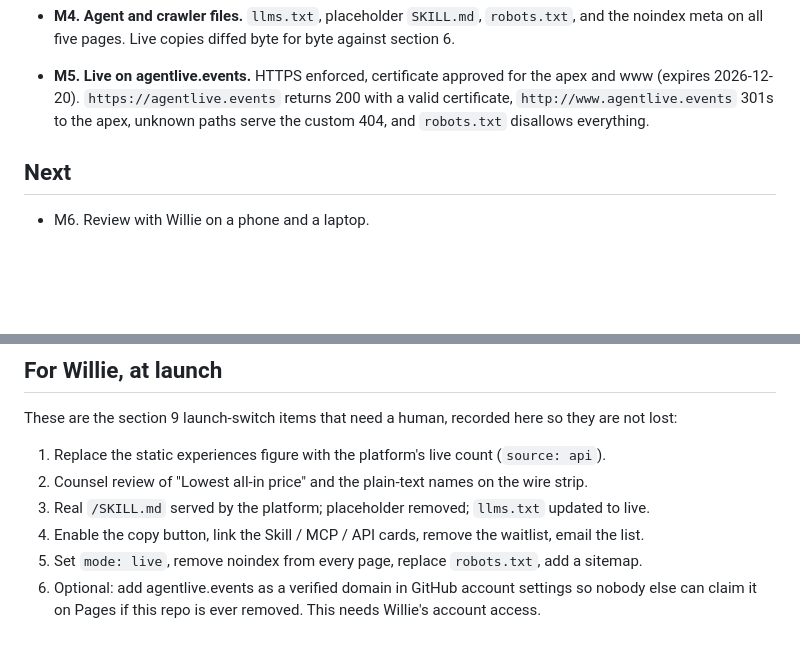
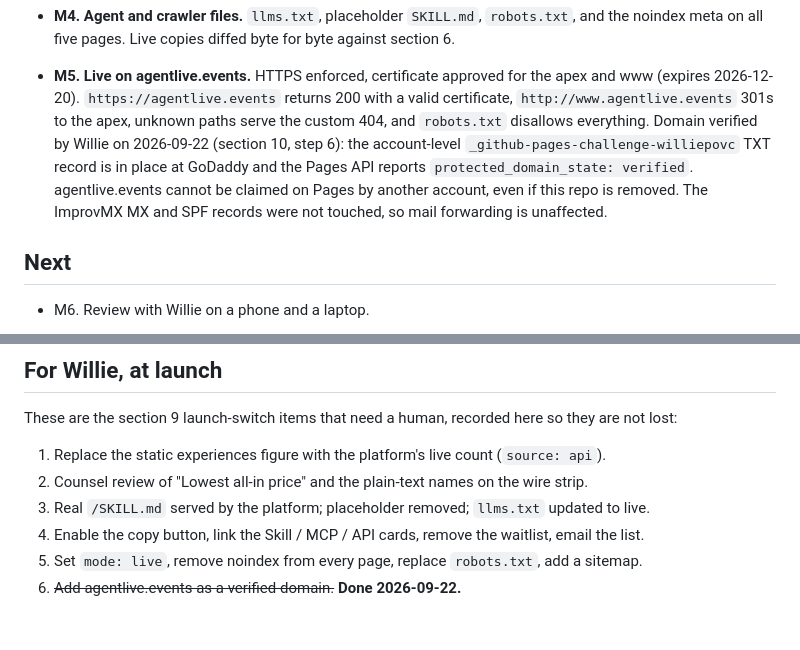
Before and after one commit to WilliePOVC/agentlive-site, a Markdown page: PROGRESS.md, 2 parts joined by grey strips. GitHub-like rendering; blank space fills up the shorter version.

Commit message:
Record domain verification complete (section 10 step 6)

```diff
--- a/PROGRESS.md
+++ b/PROGRESS.md
@@ -29,6 +29,11 @@
   (expires 2026-12-20). `https://agentlive.events` returns 200 with a valid certificate,
   `http://www.agentlive.events` 301s to the apex, unknown paths serve the custom 404,
   and `robots.txt` disallows everything.
+  Domain verified by Willie on 2026-09-22 (section 10, step 6): the account-level
+  `_github-pages-challenge-williepovc` TXT record is in place at GoDaddy and the Pages API
+  reports `protected_domain_state: verified`. agentlive.events cannot be claimed on Pages by
+  another account, even if this repo is removed. The ImprovMX MX and SPF records were not
+  touched, so mail forwarding is unaffected.
 
 ## Next
 
@@ -59,5 +64,4 @@ These are the section 9 launch-switch items that need a human, recorded here so
 3. Real `/SKILL.md` served by the platform; placeholder removed; `llms.txt` updated to live.
 4. Enable the copy button, link the Skill / MCP / API cards, remove the waitlist, email the list.
 5. Set `mode: live`, remove noindex from every page, replace `robots.txt`, add a sitemap.
-6. Optional: add agentlive.events as a verified domain in GitHub account settings so nobody else
-   can claim it on Pages if this repo is ever removed. This needs Willie's account access.
+6. ~~Add agentlive.events as a verified domain.~~ **Done 2026-09-22.**
```
